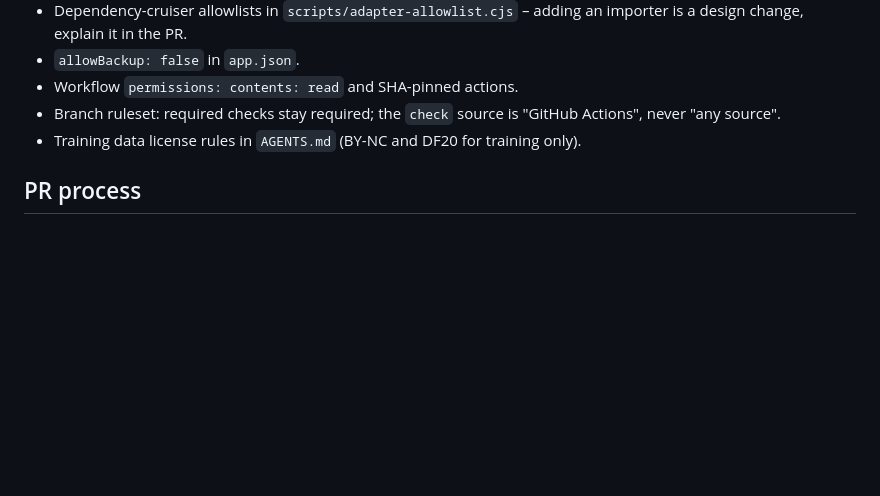
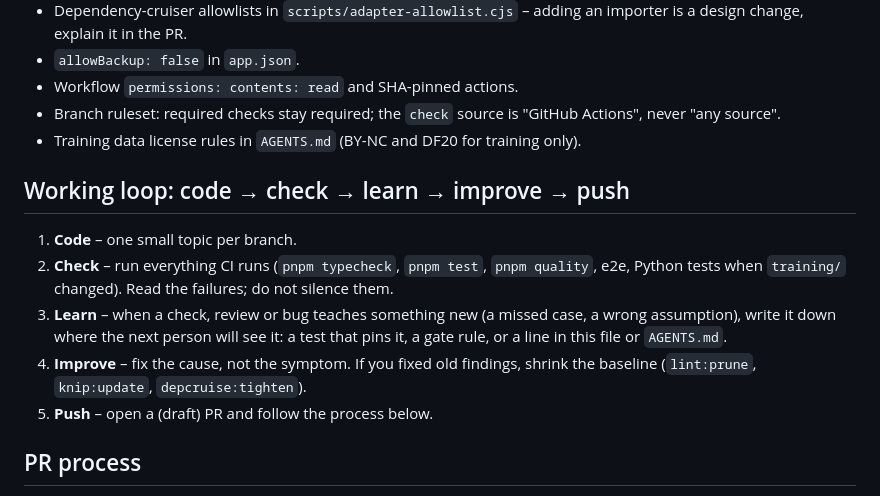
Before and after one commit to lonwi/mushroom-recognition-app, a Markdown page: docs/QUALITY.md, the part around the change. GitHub-like rendering; blank space fills up the shorter version.

Commit message:
docs(quality): add code-check-learn-improve-push working loop

```diff
--- a/docs/QUALITY.md
+++ b/docs/QUALITY.md
@@ -41,6 +41,14 @@ Changing any of these needs an explicit decision by the repo owner, written in t
 - Branch ruleset: required checks stay required; the `check` source is "GitHub Actions", never "any source".
 - Training data license rules in `AGENTS.md` (BY-NC and DF20 for training only).
 
+## Working loop: code → check → learn → improve → push
+
+1. **Code** – one small topic per branch.
+2. **Check** – run everything CI runs (`pnpm typecheck`, `pnpm test`, `pnpm quality`, e2e, Python tests when `training/` changed). Read the failures; do not silence them.
+3. **Learn** – when a check, review or bug teaches something new (a missed case, a wrong assumption), write it down where the next person will see it: a test that pins it, a gate rule, or a line in this file or `AGENTS.md`.
+4. **Improve** – fix the cause, not the symptom. If you fixed old findings, shrink the baseline (`lint:prune`, `knip:update`, `depcruise:tighten`).
+5. **Push** – open a (draft) PR and follow the process below.
+
 ## PR process
 
 1. Work on a branch, one topic per PR. Run the commands from `AGENTS.md` → "Agent Workflow & Commands" locally.
```
